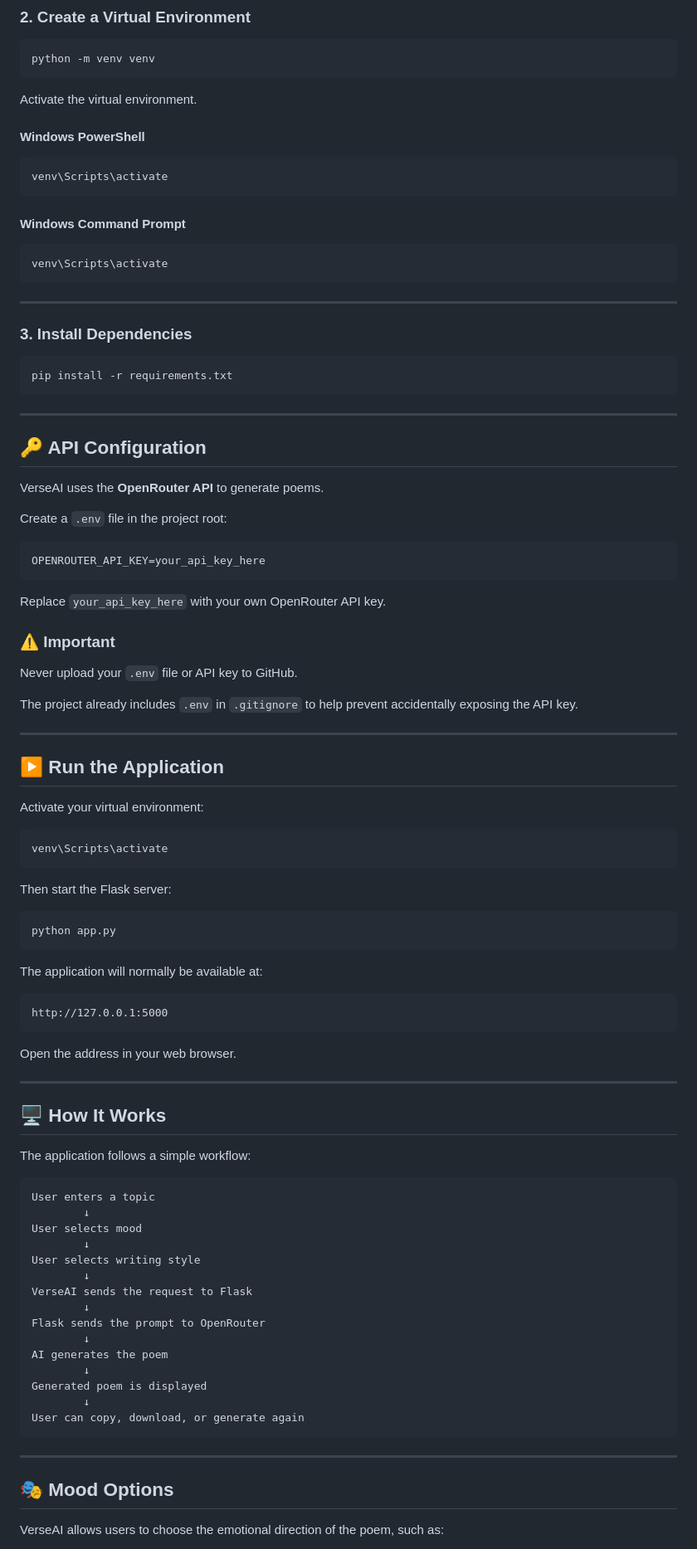
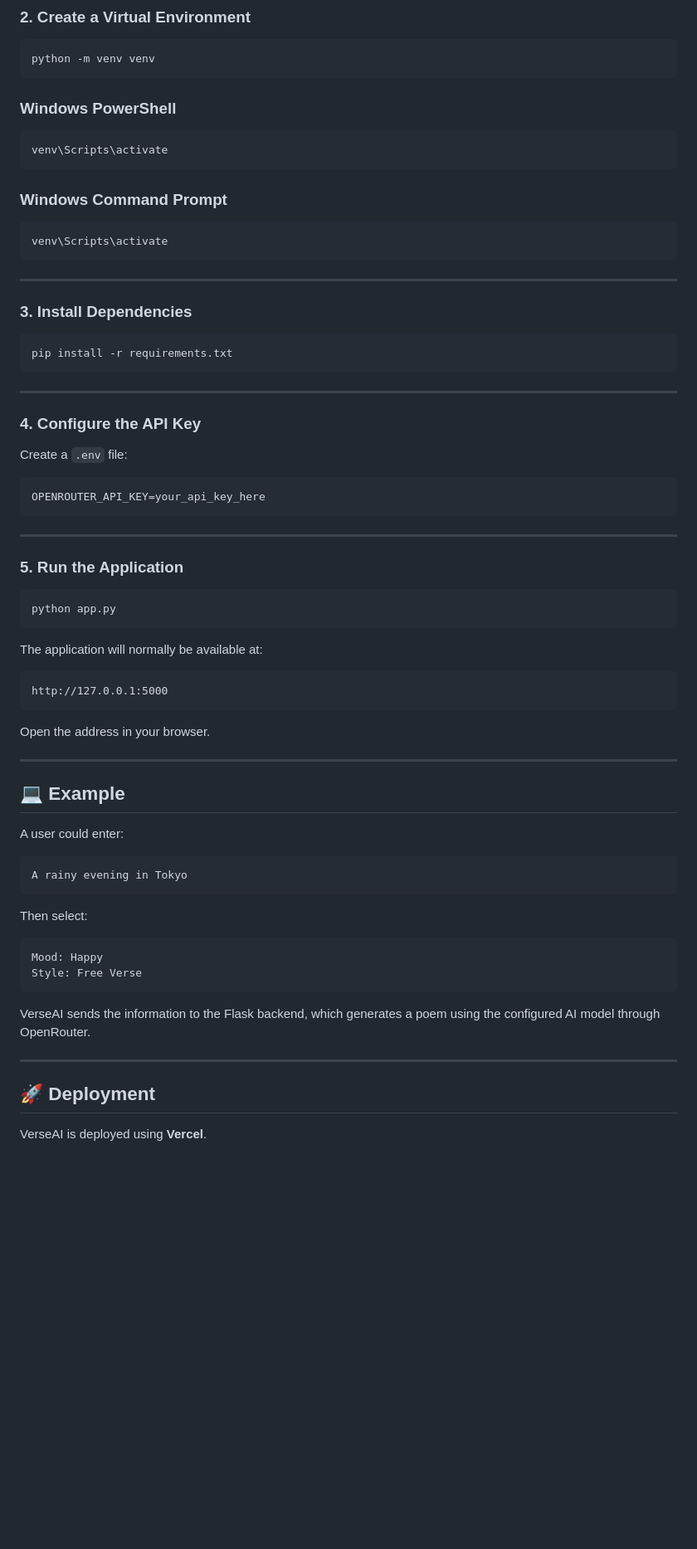
Before and after one commit to sa-minz/VerseAI, a Markdown page: README.md, the part around one of its changes. Shown at 83% size. Rendered like a GitHub page; blank space fills up the shorter version.

````diff
--- a/README.md
+++ b/README.md
@@ -100,15 +260,13 @@ cd VerseAI
 python -m venv venv
 ```
 
-Activate the virtual environment.
-
-#### Windows PowerShell
+### Windows PowerShell
 
 ```powershell
 venv\Scripts\activate
 ```
 
-#### Windows Command Prompt
+### Windows Command Prompt
 
 ```cmd
 venv\Scripts\activate
@@ -124,35 +282,17 @@ pip install -r requirements.txt
 
 ---
 
-## 🔑 API Configuration
+### 4. Configure the API Key
 
-VerseAI uses the **OpenRouter API** to generate poems.
+Create a `.env` file:
 
-Create a `.env` file in the project root:
-
-```text
+```env
 OPENROUTER_API_KEY=your_api_key_here
 ```
 
-Replace `your_api_key_here` with your own OpenRouter API key.
-
-### ⚠️ Important
-
-Never upload your `.env` file or API key to GitHub.
-
-The project already includes `.env` in `.gitignore` to help prevent accidentally exposing the API key.
-
 ---
 
-## ▶️ Run the Application
-
-Activate your virtual environment:
-
-```powershell
-venv\Scripts\activate
-```
-
-Then start the Flask server:
+### 5. Run the Application
 
 ```bash
 python app.py
@@ -164,35 +304,30 @@ The application will normally be available at:
 http://127.0.0.1:5000
 ```
 
-Open the address in your web browser.
+Open the address in your browser.
 
 ---
 
-## 🖥️ How It Works
+## 💻 Example
 
-The application follows a simple workflow:
+A user could enter:
 
 ```text
-User enters a topic
-        ↓
-User selects mood
-        ↓
-User selects writing style
-        ↓
-VerseAI sends the request to Flask
-        ↓
-Flask sends the prompt to OpenRouter
-        ↓
-AI generates the poem
-        ↓
-Generated poem is displayed
-        ↓
-User can copy, download, or generate again
+A rainy evening in Tokyo
 ```
+
+Then select:
+
+```text
+Mood: Happy
+Style: Free Verse
+```
+
+VerseAI sends the information to the Flask backend, which generates a poem using the configured AI model through OpenRouter.
 
 ---
 
-## 🎭 Mood Options
+## 🚀 Deployment
 
-VerseAI allows users to choose the emotional direction of the poem, such as:
+VerseAI is deployed using **Vercel**.
 
````
Also changed, not shown: other parts of README.md (+221 -65 lines).
